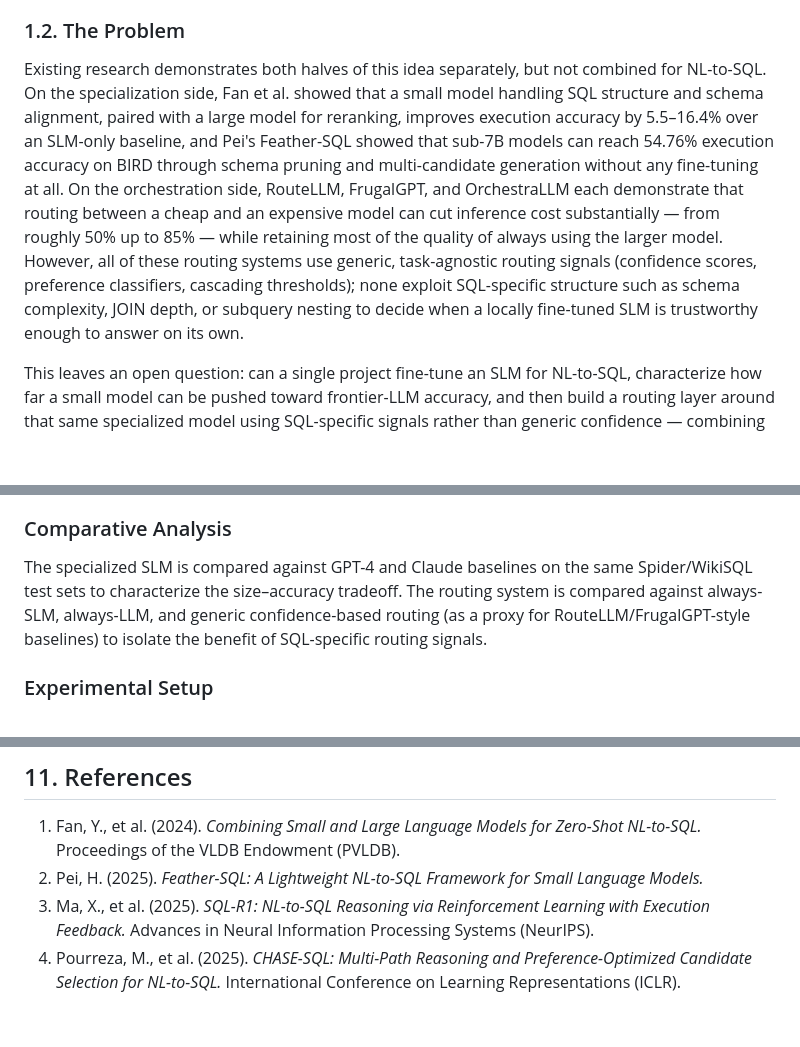
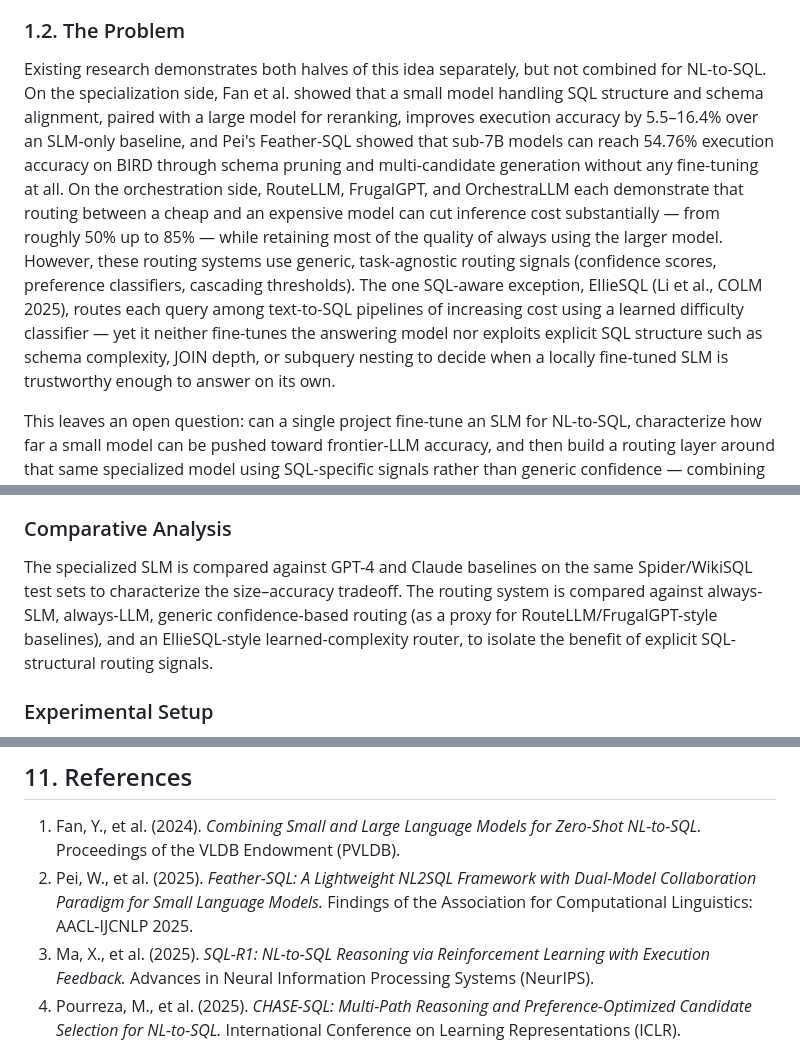
Before and after one commit to abdullahamin231/fyp, a Markdown page: SLM_Thesis_Proposal.md, 3 parts joined by grey strips. Rendered like a GitHub page; blank space fills up the shorter version.

```diff
--- a/SLM_Thesis_Proposal.md
+++ b/SLM_Thesis_Proposal.md
@@ -51,7 +51,7 @@ NL-to-SQL systems must map a natural-language question and a serialized database
 
 ### 1.2. The Problem
 
-Existing research demonstrates both halves of this idea separately, but not combined for NL-to-SQL. On the specialization side, Fan et al. showed that a small model handling SQL structure and schema alignment, paired with a large model for reranking, improves execution accuracy by 5.5–16.4% over an SLM-only baseline, and Pei's Feather-SQL showed that sub-7B models can reach 54.76% execution accuracy on BIRD through schema pruning and multi-candidate generation without any fine-tuning at all. On the orchestration side, RouteLLM, FrugalGPT, and OrchestraLLM each demonstrate that routing between a cheap and an expensive model can cut inference cost substantially — from roughly 50% up to 85% — while retaining most of the quality of always using the larger model. However, all of these routing systems use generic, task-agnostic routing signals (confidence scores, preference classifiers, cascading thresholds); none exploit SQL-specific structure such as schema complexity, JOIN depth, or subquery nesting to decide when a locally fine-tuned SLM is trustworthy enough to answer on its own.
+Existing research demonstrates both halves of this idea separately, but not combined for NL-to-SQL. On the specialization side, Fan et al. showed that a small model handling SQL structure and schema alignment, paired with a large model for reranking, improves execution accuracy by 5.5–16.4% over an SLM-only baseline, and Pei's Feather-SQL showed that sub-7B models can reach 54.76% execution accuracy on BIRD through schema pruning and multi-candidate generation without any fine-tuning at all. On the orchestration side, RouteLLM, FrugalGPT, and OrchestraLLM each demonstrate that routing between a cheap and an expensive model can cut inference cost substantially — from roughly 50% up to 85% — while retaining most of the quality of always using the larger model. However, these routing systems use generic, task-agnostic routing signals (confidence scores, preference classifiers, cascading thresholds). The one SQL-aware exception, EllieSQL (Li et al., COLM 2025), routes each query among text-to-SQL pipelines of increasing cost using a learned difficulty classifier — yet it neither fine-tunes the answering model nor exploits explicit SQL structure such as schema complexity, JOIN depth, or subquery nesting to decide when a locally fine-tuned SLM is trustworthy enough to answer on its own.
 
 This leaves an open question: can a single project fine-tune an SLM for NL-to-SQL, characterize how far a small model can be pushed toward frontier-LLM accuracy, and then build a routing layer around that same specialized model using SQL-specific signals rather than generic confidence — combining specialization and orchestration into one system instead of treating them as separate problems, as prior work does?
 
@@ -169,7 +171,7 @@ Using the specialized SLM from Component 1, this component designs a confidence-
 
 ### Comparative Analysis
 
-The specialized SLM is compared against GPT-4 and Claude baselines on the same Spider/WikiSQL test sets to characterize the size–accuracy tradeoff. The routing system is compared against always-SLM, always-LLM, and generic confidence-based routing (as a proxy for RouteLLM/FrugalGPT-style baselines) to isolate the benefit of SQL-specific routing signals.
+The specialized SLM is compared against GPT-4 and Claude baselines on the same Spider/WikiSQL test sets to characterize the size–accuracy tradeoff. The routing system is compared against always-SLM, always-LLM, generic confidence-based routing (as a proxy for RouteLLM/FrugalGPT-style baselines), and an EllieSQL-style learned-complexity router, to isolate the benefit of explicit SQL-structural routing signals.
 
 ### Experimental Setup
 
@@ -189,7 +191,7 @@ The specialized SLM is compared against GPT-4 and Claude baselines on the same S
 ## 11. References
 
 1. Fan, Y., et al. (2024). *Combining Small and Large Language Models for Zero-Shot NL-to-SQL.* Proceedings of the VLDB Endowment (PVLDB).
-2. Pei, H. (2025). *Feather-SQL: A Lightweight NL-to-SQL Framework for Small Language Models.*
+2. Pei, W., et al. (2025). *Feather-SQL: A Lightweight NL2SQL Framework with Dual-Model Collaboration Paradigm for Small Language Models.* Findings of the Association for Computational Linguistics: AACL-IJCNLP 2025.
 3. Ma, X., et al. (2025). *SQL-R1: NL-to-SQL Reasoning via Reinforcement Learning with Execution Feedback.* Advances in Neural Information Processing Systems (NeurIPS).
 4. Pourreza, M., et al. (2025). *CHASE-SQL: Multi-Path Reasoning and Preference-Optimized Candidate Selection for NL-to-SQL.* International Conference on Learning Representations (ICLR).
 5. Solanki, R., et al. (2026). *Optimizing Small Language Models for NL-to-SQL via Chain-of-Thought Fine-Tuning.* Preprint.
```
Also changed, not shown: other parts of SLM_Thesis_Proposal.md (+9 -5 lines).
